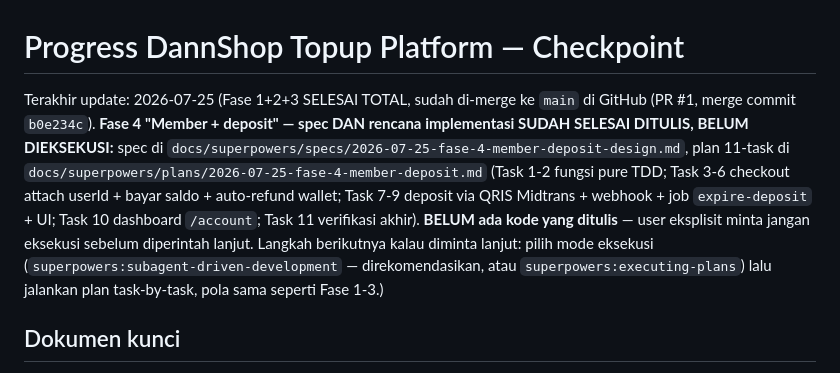
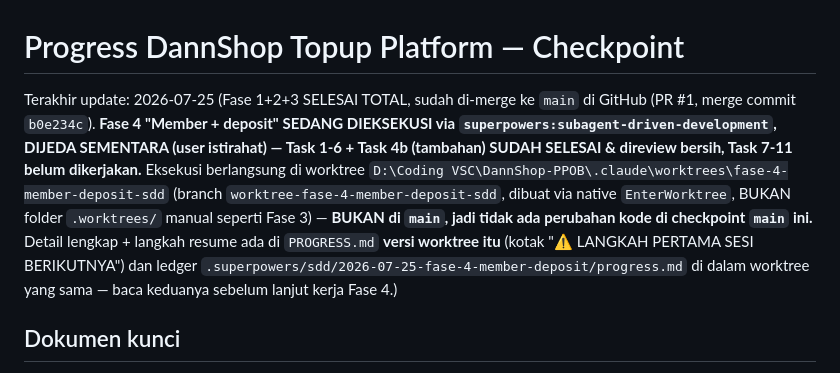
Before and after one commit to DannShop/DANNSHOP-E-COMMERCE, a Markdown page: PROGRESS.md, the part around the change. GitHub-like rendering.

Commit message:
docs: catat eksekusi Fase 4 dijeda (Task 1-6+4b selesai di worktree)
Co-Authored-By: Claude Sonnet 5 <noreply@anthropic.com>

```diff
--- a/PROGRESS.md
+++ b/PROGRESS.md
@@ -1,6 +1,6 @@
 # Progress DannShop Topup Platform — Checkpoint
 
-Terakhir update: 2026-07-25 (Fase 1+2+3 SELESAI TOTAL, sudah di-merge ke `main` di GitHub (PR #1, merge commit `b0e234c`). **Fase 4 "Member + deposit" — spec DAN rencana implementasi SUDAH SELESAI DITULIS, BELUM DIEKSEKUSI:** spec di `docs/superpowers/specs/2026-07-25-fase-4-member-deposit-design.md`, plan 11-task di `docs/superpowers/plans/2026-07-25-fase-4-member-deposit.md` (Task 1-2 fungsi pure TDD; Task 3-6 checkout attach userId + bayar saldo + auto-refund wallet; Task 7-9 deposit via QRIS Midtrans + webhook + job `expire-deposit` + UI; Task 10 dashboard `/account`; Task 11 verifikasi akhir). **BELUM ada kode yang ditulis** — user eksplisit minta jangan eksekusi sebelum diperintah lanjut. Langkah berikutnya kalau diminta lanjut: pilih mode eksekusi (`superpowers:subagent-driven-development` — direkomendasikan, atau `superpowers:executing-plans`) lalu jalankan plan task-by-task, pola sama seperti Fase 1-3.)
+Terakhir update: 2026-07-25 (Fase 1+2+3 SELESAI TOTAL, sudah di-merge ke `main` di GitHub (PR #1, merge commit `b0e234c`). **Fase 4 "Member + deposit" SEDANG DIEKSEKUSI via `superpowers:subagent-driven-development`, DIJEDA SEMENTARA (user istirahat) — Task 1-6 + Task 4b (tambahan) SUDAH SELESAI & direview bersih, Task 7-11 belum dikerjakan.** Eksekusi berlangsung di worktree `D:\Coding VSC\DannShop-PPOB\.claude\worktrees\fase-4-member-deposit-sdd` (branch `worktree-fase-4-member-deposit-sdd`, dibuat via native `EnterWorktree`, BUKAN folder `.worktrees/` manual seperti Fase 3) — **BUKAN di `main`, jadi tidak ada perubahan kode di checkpoint `main` ini.** Detail lengkap + langkah resume ada di `PROGRESS.md` **versi worktree itu** (kotak "⚠️ LANGKAH PERTAMA SESI BERIKUTNYA") dan ledger `.superpowers/sdd/2026-07-25-fase-4-member-deposit/progress.md` di dalam worktree yang sama — baca keduanya sebelum lanjut kerja Fase 4.)
 
 ## Dokumen kunci
 
```
